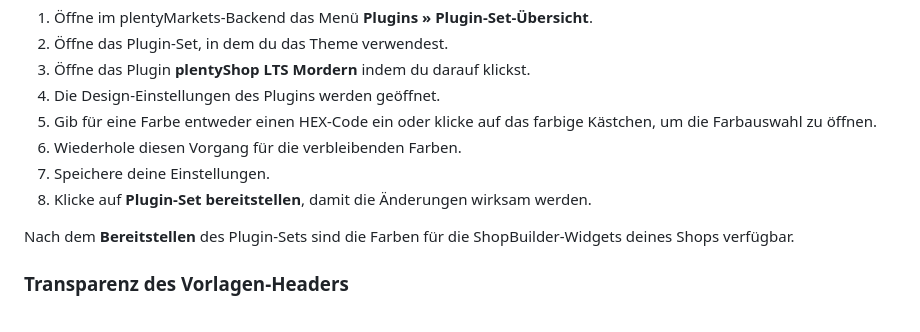
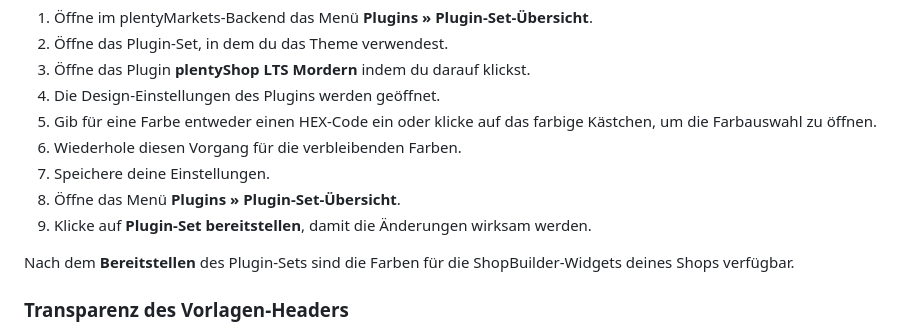
Before and after one commit to plentymarkets/plugin-plentyshop-lts-modern, a Markdown page: meta/documents/user_guide_de.md, the part around the change. Drawn GitHub-style.

Commit message:
Fix: add another config step so users navigate to the right UI

```diff
--- a/meta/documents/user_guide_de.md
+++ b/meta/documents/user_guide_de.md
@@ -54,7 +54,8 @@ Gehe wie folgt vor, um Farbeinstellungen vorzunehmen:
 5. Gib für eine Farbe entweder einen HEX-Code ein oder klicke auf das farbige Kästchen, um die Farbauswahl zu öffnen.
 6. Wiederhole diesen Vorgang für die verbleibenden Farben.
 7. Speichere deine Einstellungen.
-8. Klicke auf **Plugin-Set bereitstellen**, damit die Änderungen wirksam werden.
+8. Öffne das Menü **Plugins » Plugin-Set-Übersicht**.
+9. Klicke auf **Plugin-Set bereitstellen**, damit die Änderungen wirksam werden.
 
 Nach dem **Bereitstellen** des Plugin-Sets sind
 die Farben für die ShopBuilder-Widgets deines Shops verfügbar.
```
Also changed, not shown: meta/documents/user_guide_en.md (+2 -1 lines).
